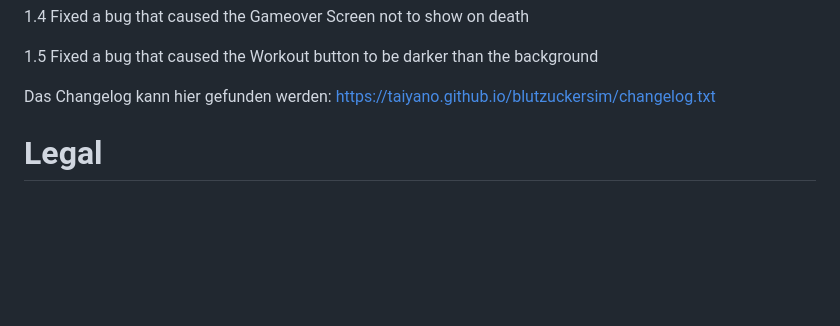
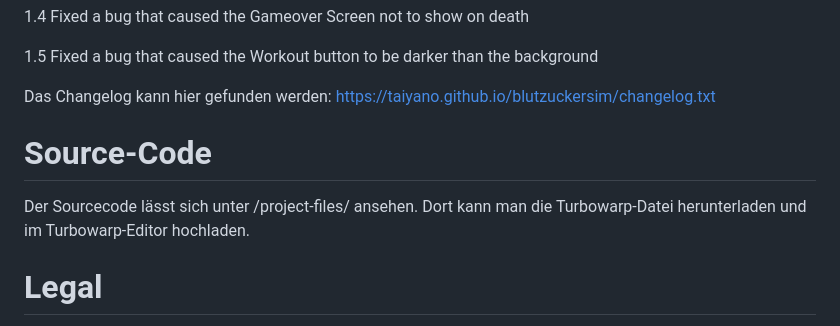
Before and after one commit to Taiyano/blutzuckersim, a Markdown page: README.md, the part around one of its changes. Drawn GitHub-style; blank space fills up the shorter version.

```diff
--- a/README.md
+++ b/README.md
@@ -66,6 +67,10 @@ Das Projekt wurde bei Jugend Forscht 2025/2026 eingereicht. Es wurde am 26. Febr
 Das Changelog kann hier gefunden werden: https://taiyano.github.io/blutzuckersim/changelog.txt
 
 
+# Source-Code
+
+Der Sourcecode lässt sich unter /project-files/ ansehen. Dort kann man die Turbowarp-Datei herunterladen und im Turbowarp-Editor hochladen.
+
 
 # Legal
 
```
Also changed, not shown: other parts of README.md (+1 -0 lines).
